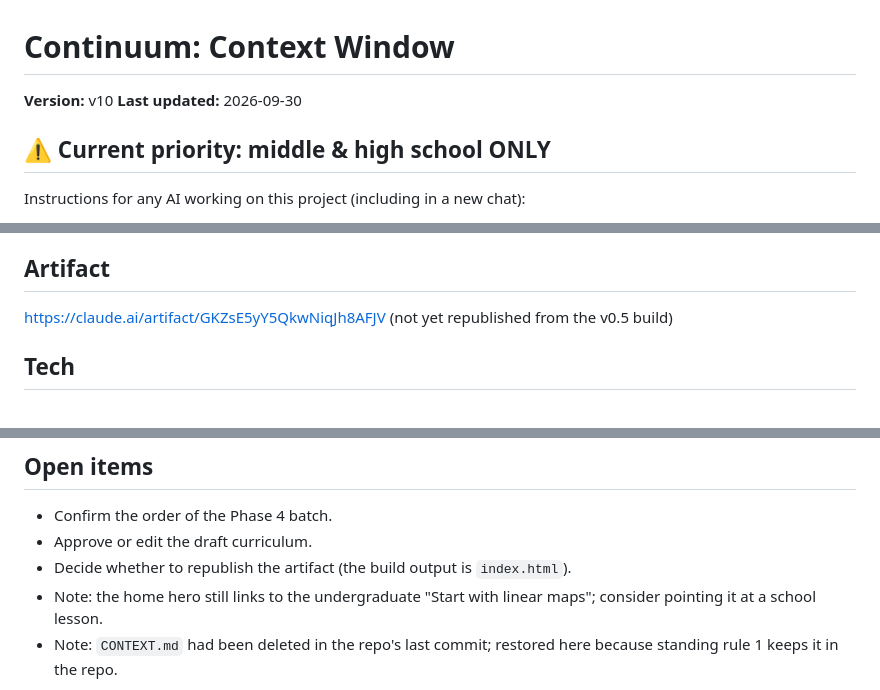
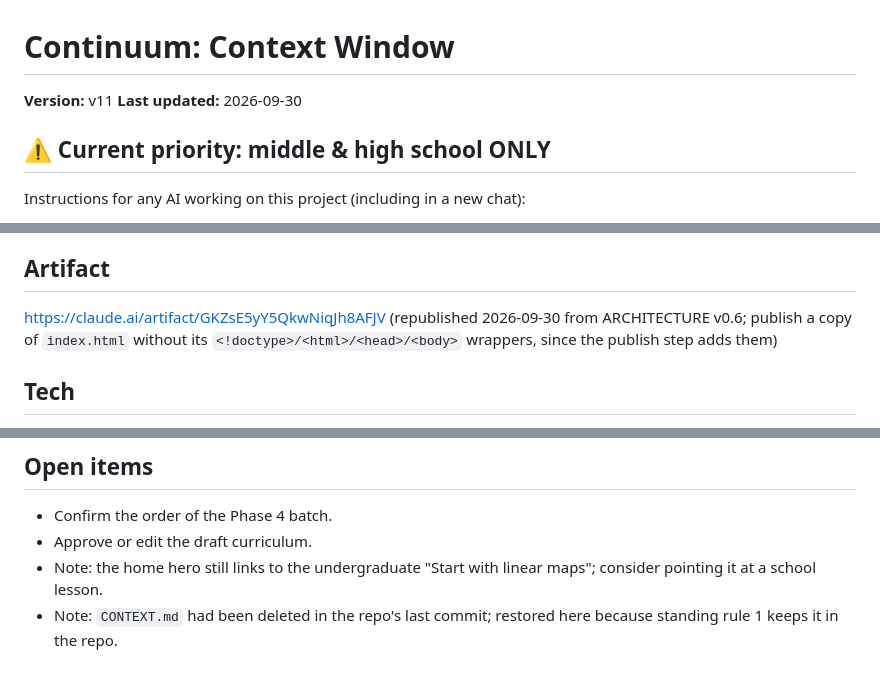
Before and after one commit to msayers01/math-visualized, a Markdown page: CONTEXT.md, 3 parts joined by grey strips. Drawn GitHub-style.

Commit message:
Update CONTEXT.md: artifact republished from v0.6 (PR #1 merged)
Co-Authored-By: Claude Sonnet 5.5 <noreply@anthropic.com>
Claude-Session: https://claude.ai/code/session_01R2xNfRsDNhWYgmqtJYFYFS

```diff
--- a/CONTEXT.md
+++ b/CONTEXT.md
@@ -1,6 +1,6 @@
 # Continuum: Context Window
 
-**Version:** v10
+**Version:** v11
 **Last updated:** 2026-09-30
 
 ## ⚠️ Current priority: middle & high school ONLY
@@ -14,7 +14,7 @@ Instructions for any AI working on this project (including in a new chat):
 Continuum, a 3Blue1Brown-style interactive math visualization website covering three levels: middle & high school, undergraduate, and graduate.
 
 ## Artifact
-https://claude.ai/artifact/GKZsE5yY5QkwNiqJh8AFJV (not yet republished from the v0.5 build)
+https://claude.ai/artifact/GKZsE5yY5QkwNiqJh8AFJV (republished 2026-09-30 from ARCHITECTURE v0.6; publish a copy of `index.html` without its `<!doctype>/<html>/<head>/<body>` wrappers, since the publish step adds them)
 
 ## Tech
 - Single self-contained `index.html`, now **generated** from `src/` by `node tools/build.js` (edit `src/`, rebuild, commit both)
@@ -78,6 +78,5 @@ Hook question → interactive canvas → guided "Try this" steps that drive the
 ## Open items
 - Confirm the order of the Phase 4 batch.
 - Approve or edit the draft curriculum.
-- Decide whether to republish the artifact (the build output is `index.html`).
 - Note: the home hero still links to the undergraduate "Start with linear maps"; consider pointing it at a school lesson.
 - Note: `CONTEXT.md` had been deleted in the repo's last commit; restored here because standing rule 1 keeps it in the repo.
```
